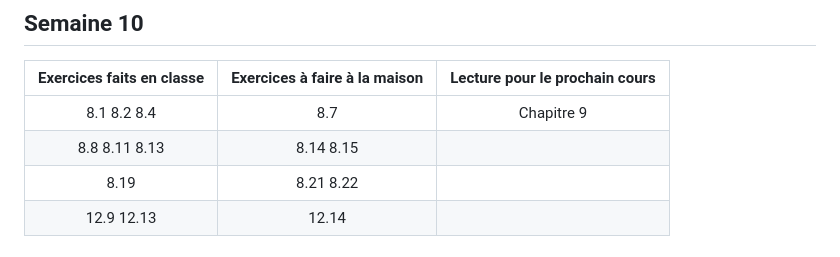
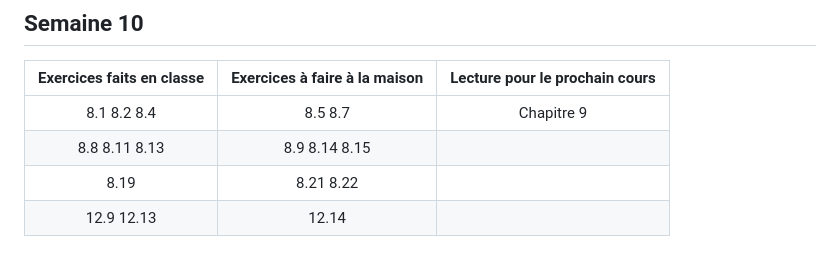
Before and after one commit to 420-SN1-RE/420-SN1-RE-Complements, a Markdown page: PlanificationActivites/planification_activites_ew.md, the part around the change printed below. Rendered like a GitHub page.

Commit message:
Révision des semaines 10 et 11.

```diff
--- a/PlanificationActivites/planification_activites_ew.md
+++ b/PlanificationActivites/planification_activites_ew.md
@@ -91,8 +91,8 @@ Chapitre 7 et Section 12.3
 ## Semaine 10
 | Exercices faits en classe     | Exercices à faire à la maison | Lecture pour le prochain cours   |
 |:-----------------------------:|:-----------------------------:|:--------------------------------:|
-| 8.1 8.2 8.4                   | 8.7                           | Chapitre 9                       |
-| 8.8 8.11 8.13                 | 8.14 8.15                     |                                  |
+| 8.1 8.2 8.4                   | 8.5 8.7                       | Chapitre 9                       |
+| 8.8 8.11 8.13                 | 8.9 8.14 8.15                 |                                  |
 | 8.19                          | 8.21 8.22                     |                                  |
 | 12.9 12.13                    | 12.14                         |                                  |
 
```
Also changed, not shown: other parts of PlanificationActivites/planification_activites_ew.md (+2 -2 lines).
